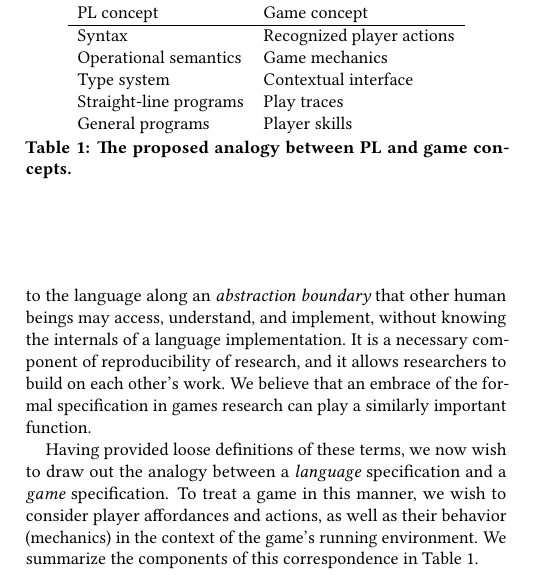
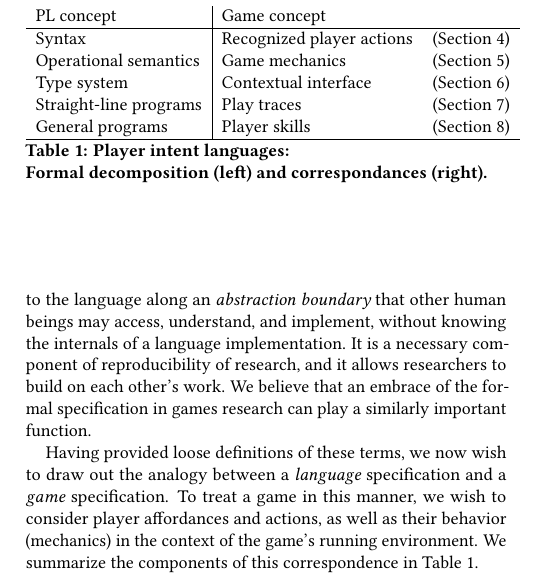
Before and after one commit to chrisamaphone/games-as-pls, a LaTeX paper (fdg2017/main.tex, which reads fdg2017/framework.tex): part of one column of page 3 of 10, cut so that both start at the same text. Compiled offline with pdfLaTeX.

Commit message:
updated table with section links and PIL caption

```diff
--- a/fdg2017/framework.tex
+++ b/fdg2017/framework.tex
@@ -53,16 +53,22 @@
   function.
 
   \begin{table}
-  \begin{tabular}{ll}
+  \begin{tabular}{l|ll}
     PL concept & Game concept\\
     \hline
-    Syntax & Recognized player actions \\
-    Operational semantics & Game mechanics \\
-    Type system & Contextual interface \\
-    Straight-line programs & Play traces\\
-    General programs & Player skills
+    Syntax & Recognized player actions & (Section \ref{sec:syntax})\\
+    Operational semantics & Game mechanics & (Section \ref{sec:opsem})\\
+    Type system & Contextual interface & (Section \ref{sec:typesys})\\
+    Straight-line programs & Play traces & (Section \ref{sec:traces})\\
+    General programs & Player skills & (Section \ref{sec:skills})
+    \\
+    \hline
   \end{tabular}
-  \caption{The proposed analogy between PL and game concepts.}
+%  \caption{Languages for player-game interfaces: Formal decomposition
+ %   (left) and informal correspondances (right).}
+  \caption{Player intent languages:
+    \\
+    Formal decomposition (left) and correspondances (right).}
   \label{tab:correspondence}
   \end{table}
 
```
Also changed, not shown: fdg2017/main.tex (+1 -0 lines), fdg2017/framework.tex (6 more changed lines).
